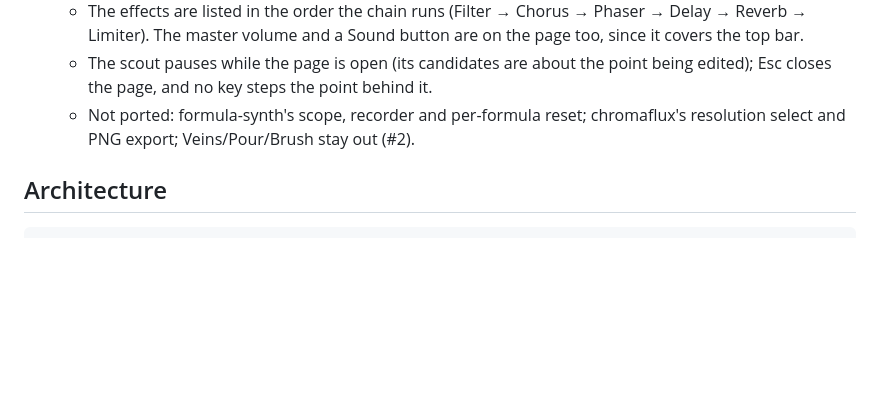
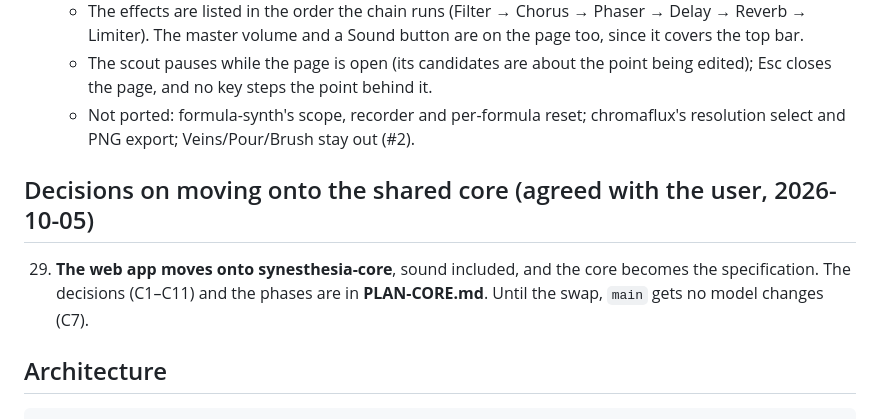
Before and after one commit to dmitryweiner/synesthesia, a Markdown page: PLAN.md, the part around the change. Drawn GitHub-style; blank space fills up the shorter version.

````diff
--- a/PLAN.md
+++ b/PLAN.md
@@ -623,6 +623,13 @@ them as 1-…).
       chromaflux's resolution select and PNG export; Veins/Pour/Brush stay
       out (#2).
 
+## Decisions on moving onto the shared core (agreed with the user, 2026-10-05)
+
+29. **The web app moves onto synesthesia-core**, sound included, and the
+    core becomes the specification. The decisions (C1–C11) and the phases
+    are in **PLAN-CORE.md**. Until the swap, `main` gets no model changes
+    (C7).
+
 ## Architecture
 
 ```
````
Also changed, not shown: AGENTS.md (+3 -1 lines), PLAN-CORE.md (added, +330 -0 lines).
